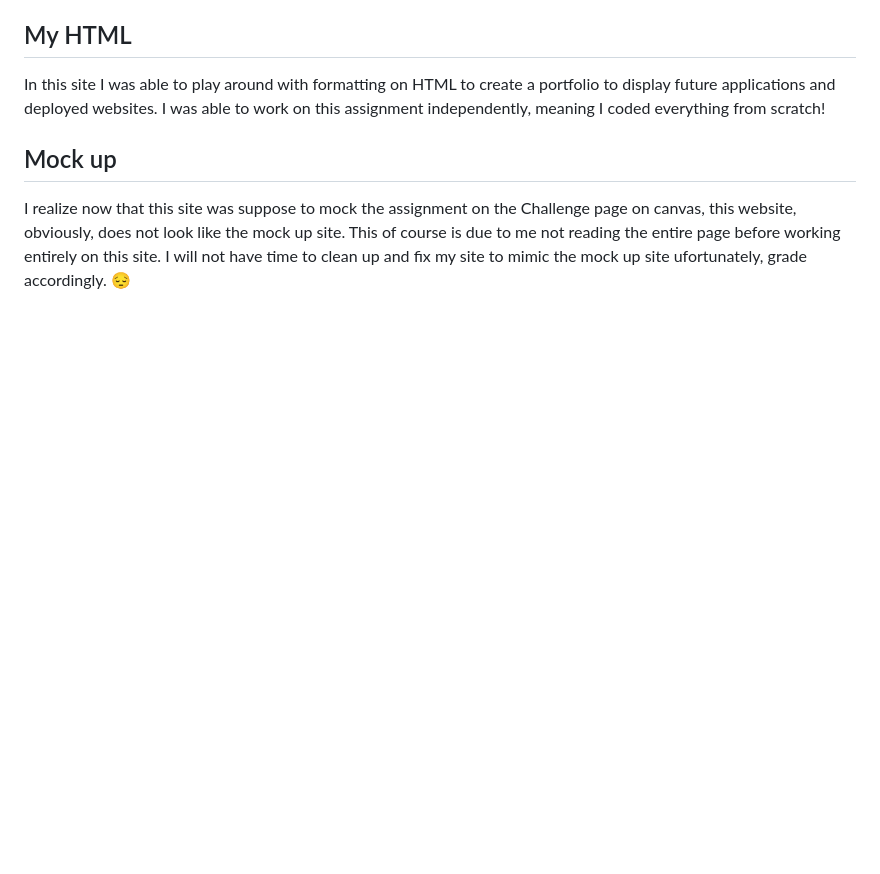
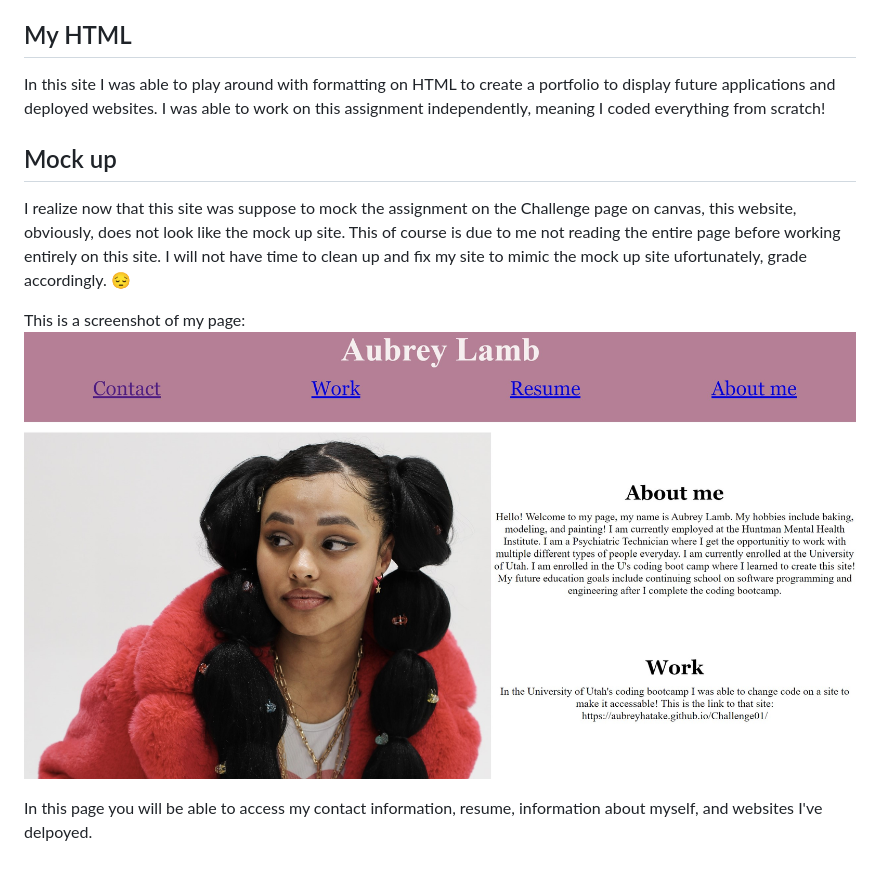
Before and after one commit to AubreyHatake/Professional-Portfolio, a Markdown page: README.md, the part around the change. Drawn GitHub-style; pictures changed too: assets/css/Screenshotty.jpg (added); blank space fills up the shorter version.

Commit message:
added screenshot to readme

```diff
--- a/README.md
+++ b/README.md
@@ -30,3 +30,7 @@ I was able to work on this assignment independently, meaning I coded everything
 
 ## Mock up
 I realize now that this site was suppose to mock the assignment on the Challenge page on canvas, this website, obviously, does not look like the mock up site. This of course is due to me not reading the entire page before working entirely on this site. I will not have time to clean up and fix my site to mimic the mock up site ufortunately, grade accordingly. 😔
+
+This is a screenshot of my page: ![mypage](assets/css/Screenshotty.jpg)
+
+In this page you will be able to access my contact information, resume, information about myself, and websites I've delpoyed.
```
